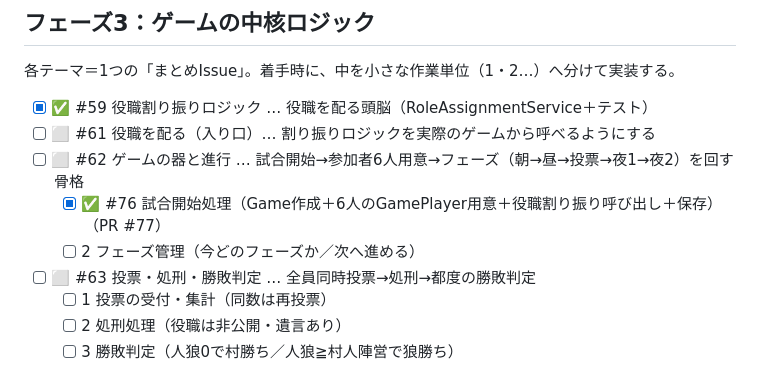
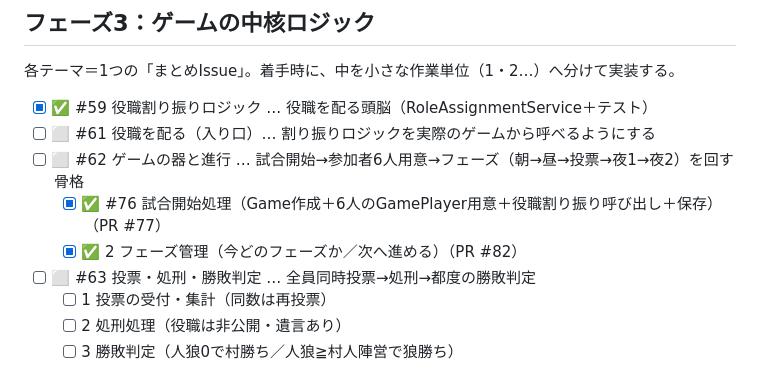
Before and after one commit to sayu0104/Werewolf-Card-Game, a Markdown page: docs/task-tracker.md, the part around the change. Rendered like a GitHub page.

Commit message:
docs: タスク一覧を更新（フェーズ管理Issue #62-2を完了に、PR #82）
Co-Authored-By: Claude Sonnet 5 <noreply@anthropic.com>

```diff
--- a/docs/task-tracker.md
+++ b/docs/task-tracker.md
@@ -45,7 +45,7 @@ MVP（最小限の完成形）までのロードマップ。1行＝1Issue。完
 - [ ] ⬜ #61 役職を配る（入り口）… 割り振りロジックを実際のゲームから呼べるようにする
 - [ ] ⬜ #62 ゲームの器と進行 … 試合開始→参加者6人用意→フェーズ（朝→昼→投票→夜1→夜2）を回す骨格
   - [x] ✅ #76 試合開始処理（Game作成＋6人のGamePlayer用意＋役職割り振り呼び出し＋保存）（PR #77）
-  - [ ] 2 フェーズ管理（今どのフェーズか／次へ進める）
+  - [x] ✅ 2 フェーズ管理（今どのフェーズか／次へ進める）（PR #82）
 - [ ] ⬜ #63 投票・処刑・勝敗判定 … 全員同時投票→処刑→都度の勝敗判定
   - [ ] 1 投票の受付・集計（同数は再投票）
   - [ ] 2 処刑処理（役職は非公開・遺言あり）
```
